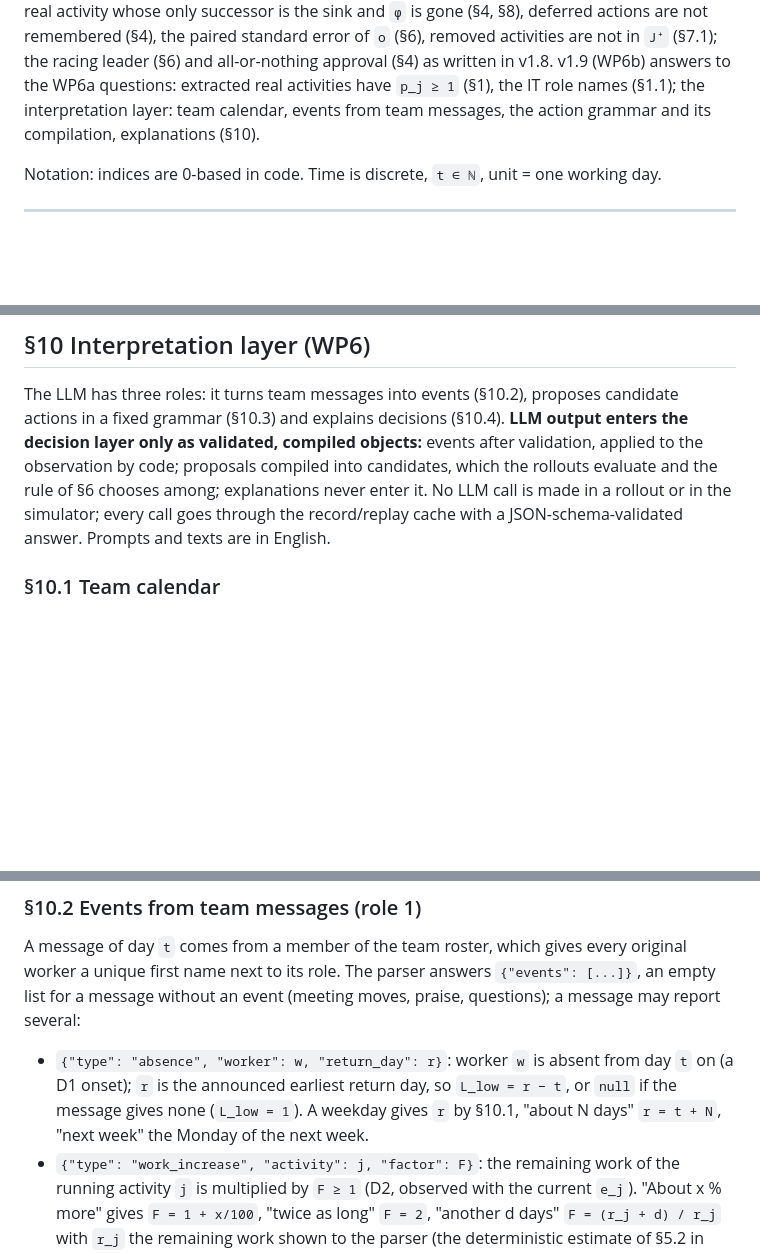
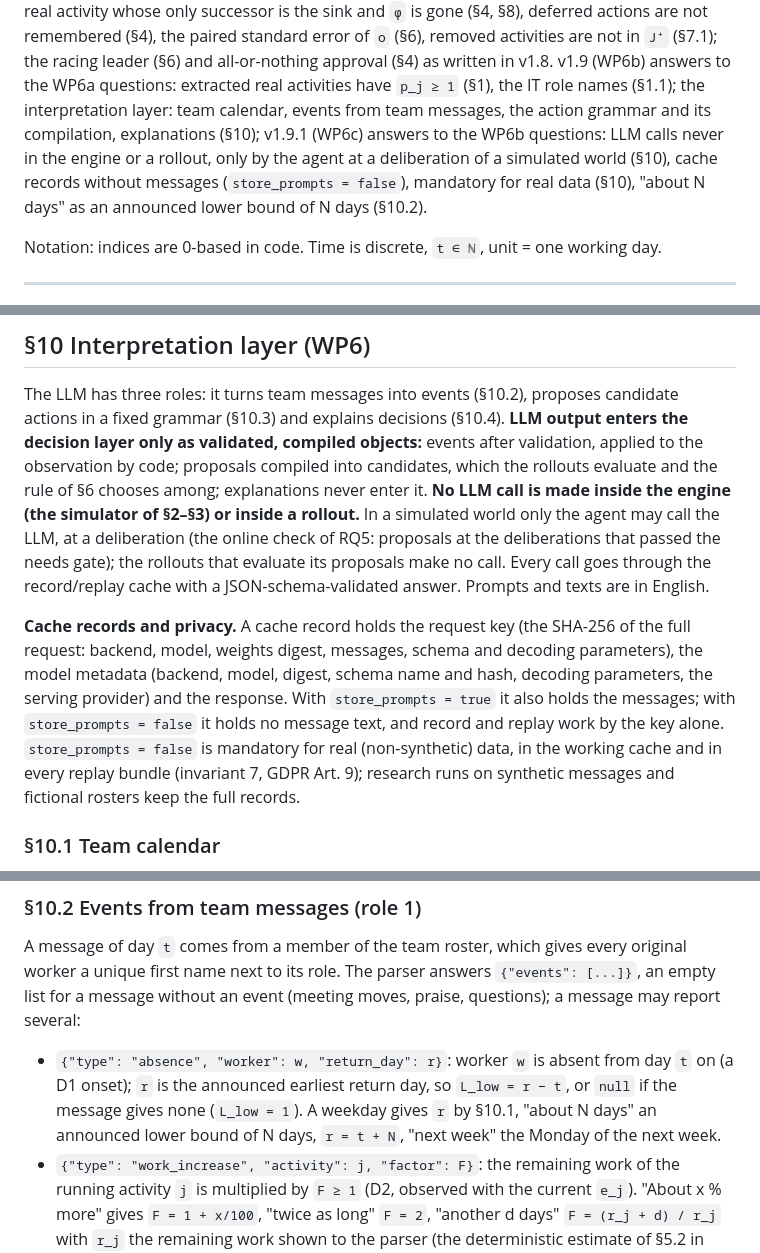
Before and after one commit to Embedded-Embodied-Intelligence/sentinel, a Markdown page: docs/spec/model.md, 3 parts joined by grey strips. Rendered like a GitHub page; blank space fills up the shorter version.

Commit message:
spec: LLM calls at deliberations, privacy-safe cache (v1.9.1)
Answers to the WP6b spec questions (WP6c): no LLM call in the engine or a
rollout, only by the agent at a deliberation of a simulated world (section
10); cache records without messages (store_prompts = false), mandatory for
real data (section 10, invariant 7); "about N days" is an announced lower
bound of N days (section 10.2).

Co-Authored-By: Claude Opus 5.5 <noreply@anthropic.com>

```diff
--- a/docs/spec/model.md
+++ b/docs/spec/model.md
@@ -37,7 +37,10 @@ remembered (§4), the paired standard error of `o` (§6), removed activities are
 (§7.1); the racing leader (§6) and all-or-nothing approval (§4) as written in v1.8. v1.9
 (WP6b) answers to the WP6a questions: extracted real activities have `p_j ≥ 1` (§1), the IT
 role names (§1.1); the interpretation layer: team calendar, events from team messages, the
-action grammar and its compilation, explanations (§10).
+action grammar and its compilation, explanations (§10); v1.9.1 (WP6c) answers to the WP6b
+questions: LLM calls never in the engine or a rollout, only by the agent at a deliberation of a
+simulated world (§10), cache records without messages (`store_prompts = false`), mandatory for
+real data (§10), "about N days" as an announced lower bound of N days (§10.2).
 
 Notation: indices are 0-based in code. Time is discrete, `t ∈ ℕ`, unit = one working day.
 
@@ -649,9 +652,20 @@ The LLM has three roles: it turns team messages into events (§10.2), proposes c
 in a fixed grammar (§10.3) and explains decisions (§10.4). **LLM output enters the decision
 layer only as validated, compiled objects:** events after validation, applied to the
 observation by code; proposals compiled into candidates, which the rollouts evaluate and the
-rule of §6 chooses among; explanations never enter it. No LLM call is made in a rollout or in
-the simulator; every call goes through the record/replay cache with a JSON-schema-validated
-answer. Prompts and texts are in English.
+rule of §6 chooses among; explanations never enter it. **No LLM call is made inside the engine
+(the simulator of §2–§3) or inside a rollout.** In a simulated world only the agent may call the
+LLM, at a deliberation (the online check of RQ5: proposals at the deliberations that passed the
+needs gate); the rollouts that evaluate its proposals make no call. Every call goes through the
+record/replay cache with a JSON-schema-validated answer. Prompts and texts are in English.
+
+**Cache records and privacy.** A cache record holds the request key (the SHA-256 of the full
+request: backend, model, weights digest, messages, schema and decoding parameters), the model
+metadata (backend, model, digest, schema name and hash, decoding parameters, the serving
+provider) and the response. With `store_prompts = true` it also holds the messages; with
+`store_prompts = false` it holds no message text, and record and replay work by the key alone.
+`store_prompts = false` is mandatory for real (non-synthetic) data, in the working cache and in
+every replay bundle (invariant 7, GDPR Art. 9); research runs on synthetic messages and
+fictional rosters keep the full records.
 
 ### §10.1 Team calendar
 
@@ -668,8 +682,8 @@ a message without an event (meeting moves, praise, questions); a message may rep
 
 - `{"type": "absence", "worker": w, "return_day": r}`: worker `w` is absent from day `t` on
   (a D1 onset); `r` is the announced earliest return day, so `L_low = r − t`, or `null` if the
-  message gives none (`L_low = 1`). A weekday gives `r` by §10.1, "about N days" `r = t + N`,
-  "next week" the Monday of the next week.
+  message gives none (`L_low = 1`). A weekday gives `r` by §10.1, "about N days" an announced
+  lower bound of N days, `r = t + N`, "next week" the Monday of the next week.
 - `{"type": "work_increase", "activity": j, "factor": F}`: the remaining work of the running
   activity `j` is multiplied by `F ≥ 1` (D2, observed with the current `e_j`). "About x % more"
   gives `F = 1 + x/100`, "twice as long" `F = 2`, "another d days" `F = (r_j + d) / r_j` with
```
Also changed, not shown: other parts of docs/spec/model.md (+1 -1 lines), CLAUDE.md (+3 -1 lines).
